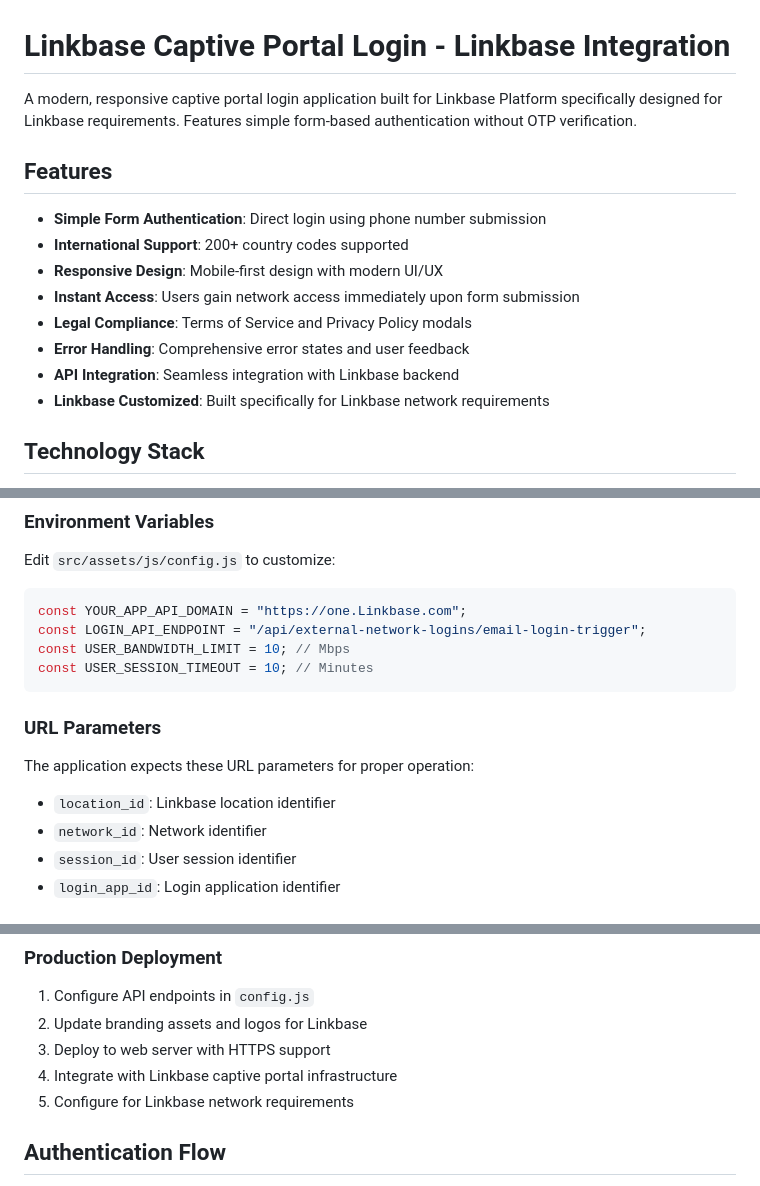
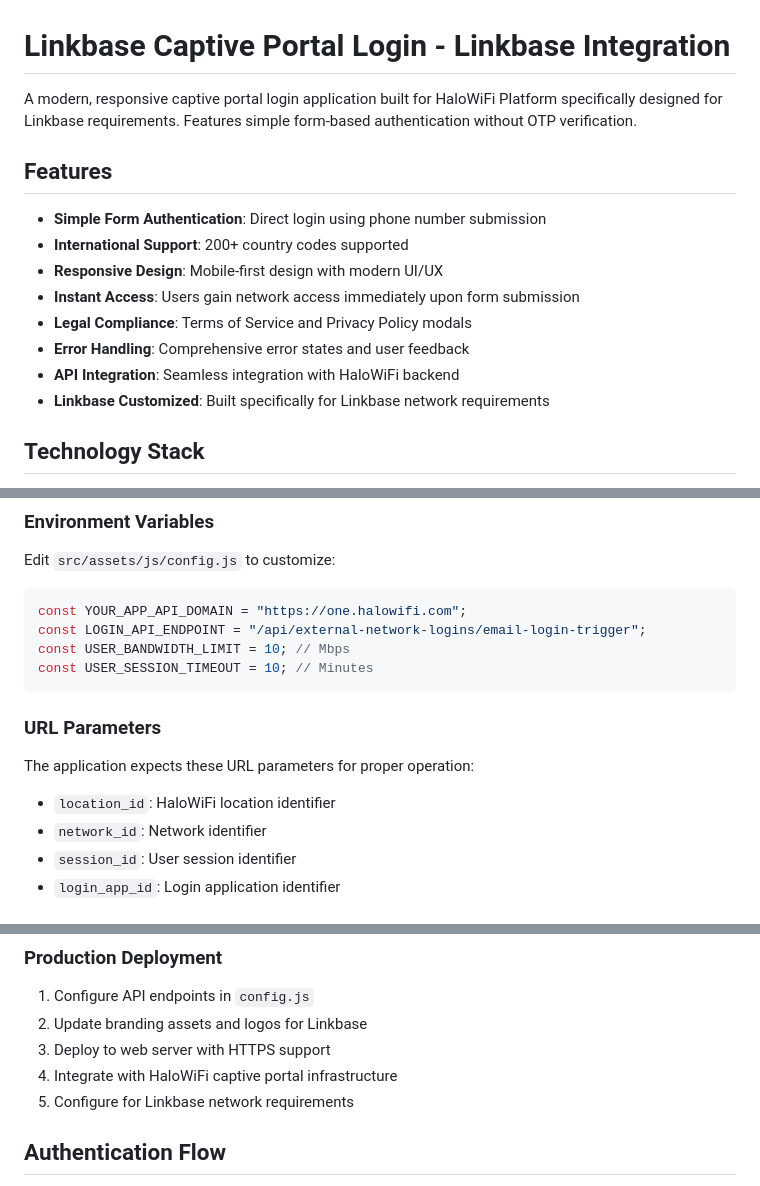
Before and after one commit to Rajshaw96/Linkbase-Captive-Login-Portal, a Markdown page: README.md, 3 parts joined by grey strips. GitHub-like rendering.

Commit message:
Update Readme File 1

````diff
--- a/README.md
+++ b/README.md
@@ -1,6 +1,6 @@
 # Linkbase Captive Portal Login - Linkbase Integration
 
-A modern, responsive captive portal login application built for Linkbase Platform specifically designed for Linkbase requirements. Features simple form-based authentication without OTP verification.
+A modern, responsive captive portal login application built for HaloWiFi Platform specifically designed for Linkbase requirements. Features simple form-based authentication without OTP verification.
 
 ## Features
 
@@ -10,7 +10,7 @@ A modern, responsive captive portal login application built for Linkbase Platfor
 - **Instant Access**: Users gain network access immediately upon form submission
 - **Legal Compliance**: Terms of Service and Privacy Policy modals
 - **Error Handling**: Comprehensive error states and user feedback
-- **API Integration**: Seamless integration with Linkbase backend
+- **API Integration**: Seamless integration with HaloWiFi backend
 - **Linkbase Customized**: Built specifically for Linkbase network requirements
 
 ## Technology Stack
@@ -46,7 +46,7 @@ src/
 Edit `src/assets/js/config.js` to customize:
 
 ```javascript
-const YOUR_APP_API_DOMAIN = "https://one.Linkbase.com";
+const YOUR_APP_API_DOMAIN = "https://one.halowifi.com";
 const LOGIN_API_ENDPOINT = "/api/external-network-logins/email-login-trigger";
 const USER_BANDWIDTH_LIMIT = 10; // Mbps
 const USER_SESSION_TIMEOUT = 10; // Minutes
@@ -56,7 +56,7 @@ const USER_SESSION_TIMEOUT = 10; // Minutes
 
 The application expects these URL parameters for proper operation:
 
-- `location_id`: Linkbase location identifier
+- `location_id`: HaloWiFi location identifier
 - `network_id`: Network identifier
 - `session_id`: User session identifier
 - `login_app_id`: Login application identifier
@@ -74,7 +74,7 @@ The application expects these URL parameters for proper operation:
 1. Configure API endpoints in `config.js`
 2. Update branding assets and logos for Linkbase
 3. Deploy to web server with HTTPS support
-4. Integrate with Linkbase captive portal infrastructure
+4. Integrate with HaloWiFi captive portal infrastructure
 5. Configure for Linkbase network requirements
 
 ## Authentication Flow
````
Also changed, not shown: other parts of README.md (+1 -1 lines).
